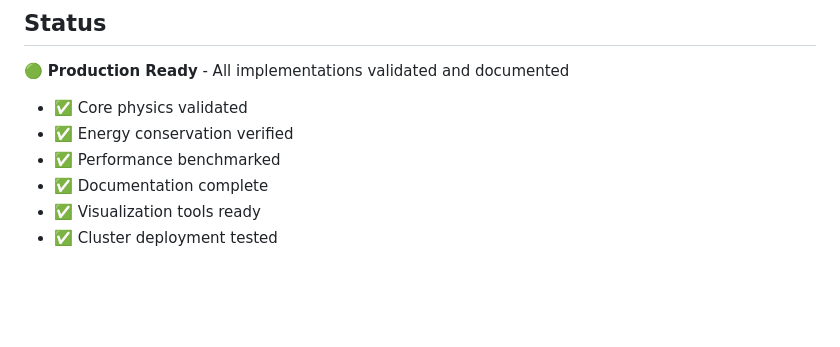
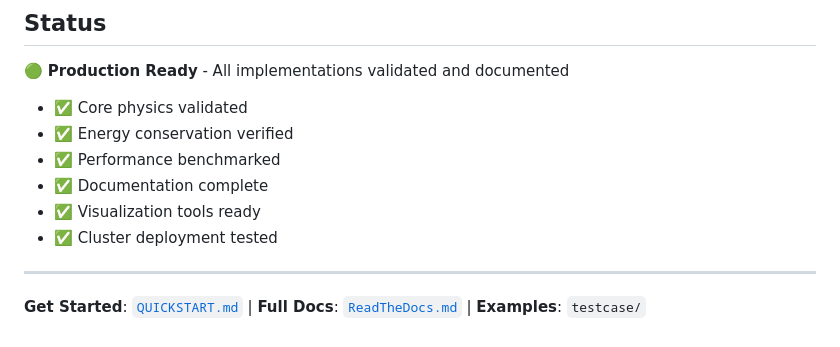
Before and after one commit to thenitinshukla/sparc, a Markdown page: README.md, the part around the change. Drawn GitHub-style; blank space fills up the shorter version.

Commit message:
Update README with new content and formatting

```diff
--- a/README.md
+++ b/README.md
@@ -438,3 +438,7 @@ This project is licensed under the MIT License - see the [LICENSE](LICENSE) file
 - ✅ Documentation complete
 - ✅ Visualization tools ready
 - ✅ Cluster deployment tested
+
+---
+
+**Get Started**: [`QUICKSTART.md`](QUICKSTART.md) | **Full Docs**: [`ReadTheDocs.md`](ReadTheDocs.md) | **Examples**: `testcase/`
```
